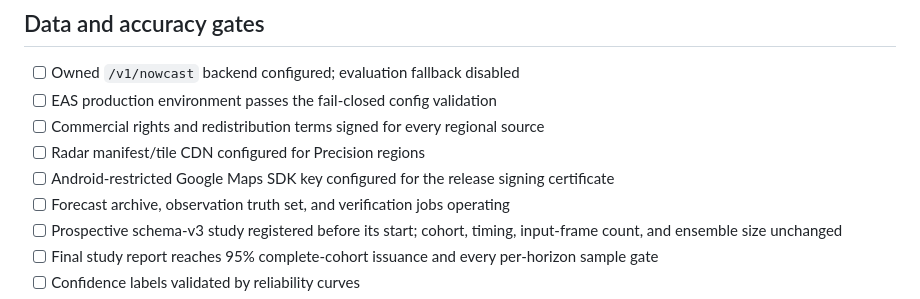
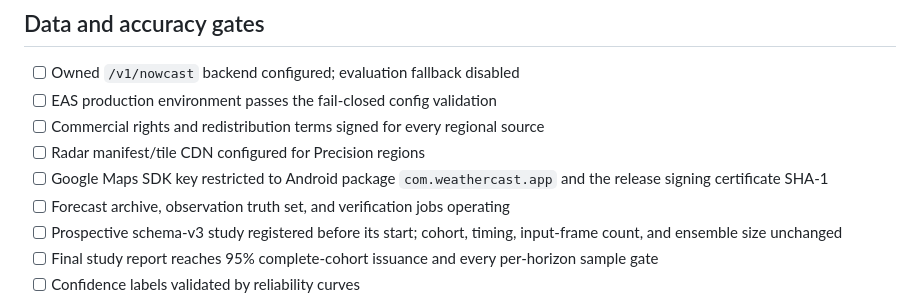
Before and after one commit to Dhruv2mars/weathercast, a Markdown page: docs/release-checklist.md, the part around the change. Drawn GitHub-style.

Commit message:
fix: document Maps key restriction

```diff
--- a/docs/release-checklist.md
+++ b/docs/release-checklist.md
@@ -15,7 +15,7 @@
 - [ ] EAS production environment passes the fail-closed config validation
 - [ ] Commercial rights and redistribution terms signed for every regional source
 - [ ] Radar manifest/tile CDN configured for Precision regions
-- [ ] Android-restricted Google Maps SDK key configured for the release signing certificate
+- [ ] Google Maps SDK key restricted to Android package `com.weathercast.app` and the release signing certificate SHA-1
 - [ ] Forecast archive, observation truth set, and verification jobs operating
 - [ ] Prospective schema-v3 study registered before its start; cohort, timing, input-frame count, and ensemble size unchanged
 - [ ] Final study report reaches 95% complete-cohort issuance and every per-horizon sample gate
```
